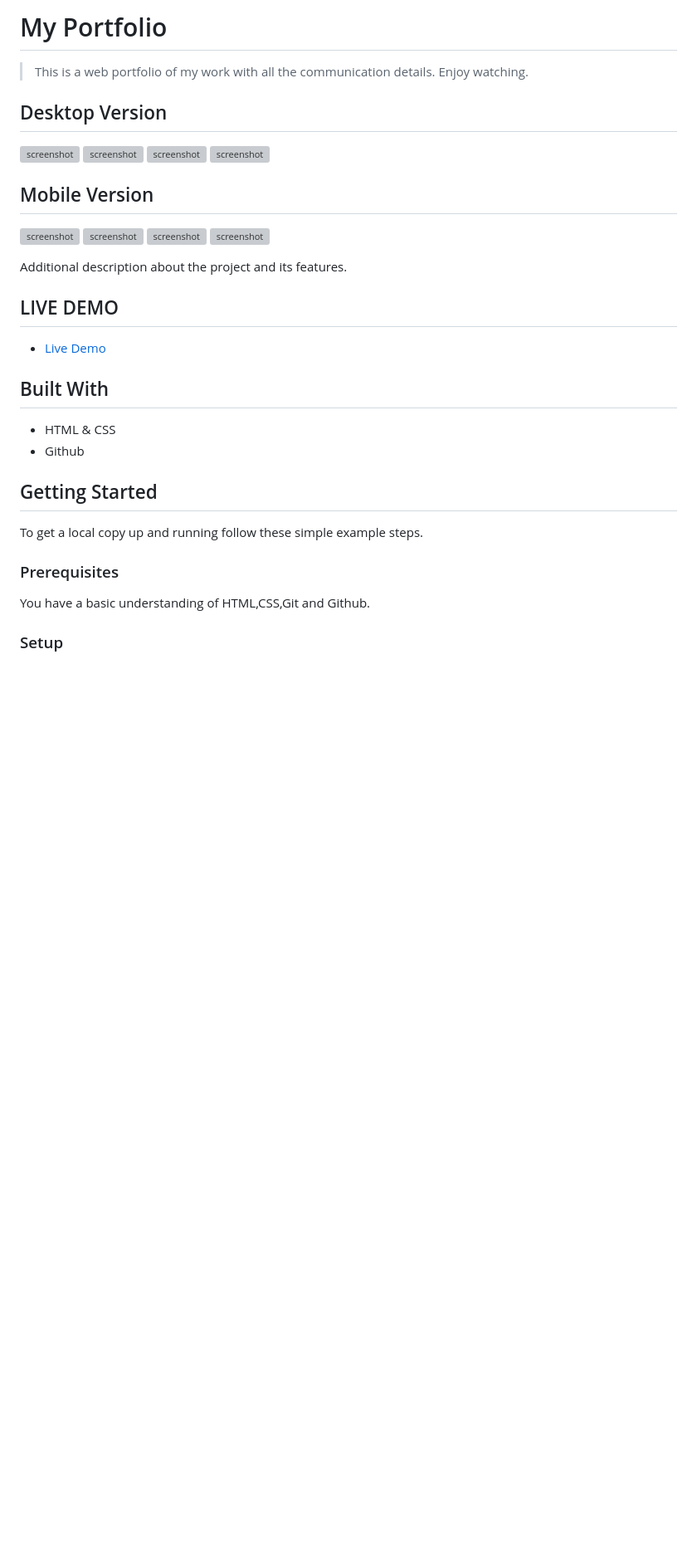
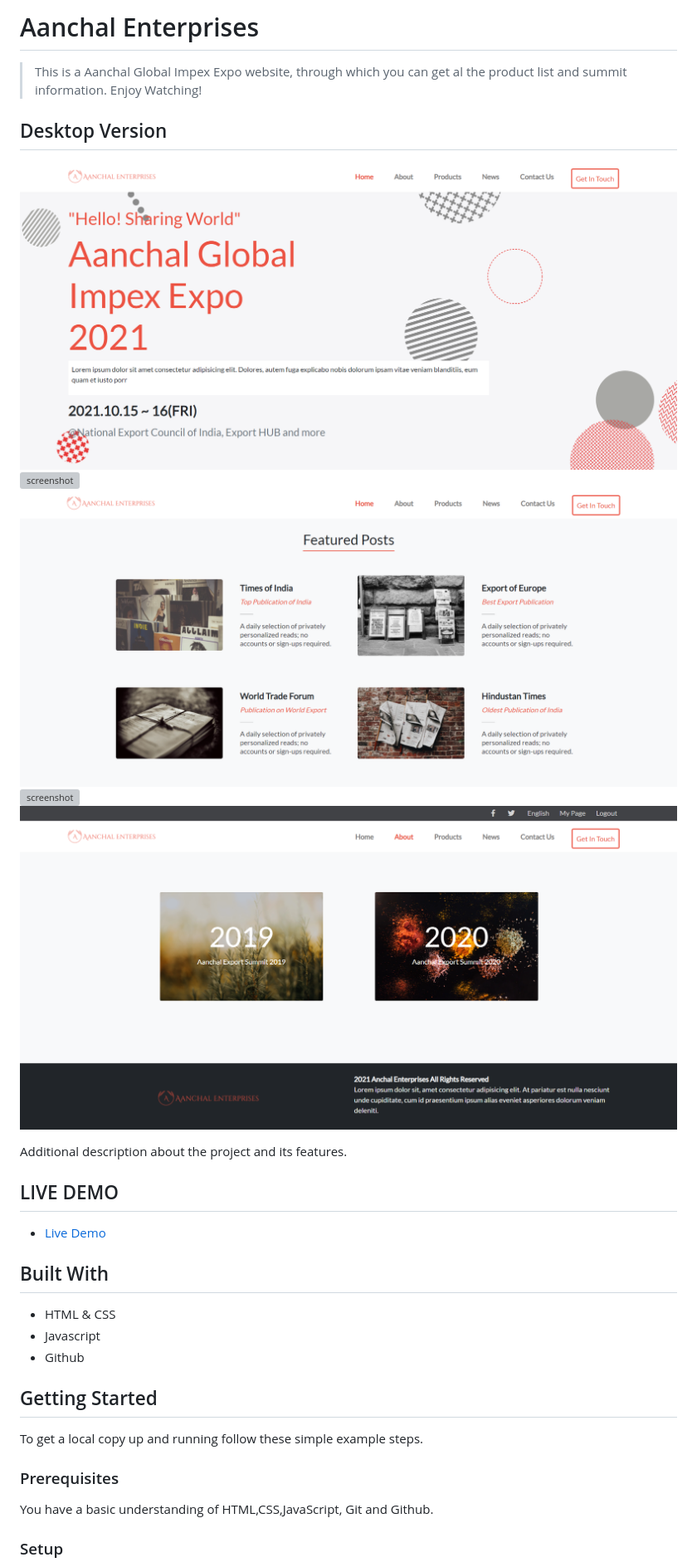
Before and after one commit to Hector096/Conference-App, a Markdown page: README.md, the part around the change printed below. Shown: that part at 83% size. GitHub-like rendering; pictures changed too: images/screenshot1.PNG (added), images/screenshot3.PNG (added), images/screenshot5.PNG (added); blank space fills up the shorter version; grey boxes are pictures that could not be loaded.

Commit message:
added screenshots

```diff
--- a/README.md
+++ b/README.md
@@ -1,19 +1,14 @@
-# My Portfolio
+# Aanchal Enterprises
 
-> This is a web portfolio of my work with all the communication details. Enjoy watching.
+> This is a Aanchal Global Impex Expo website, through which you can get al the product list and summit information. Enjoy Watching!
 
 
 ## Desktop Version
-![screenshot](./images/desktop-screenshot.PNG)
-![screenshot](./images/second-desktop.PNG)
-![screenshot](./images/third-desktop.PNG)
-![screenshot](./images/forth-desktop.PNG)
-
-## Mobile Version
-![screenshot](./images/intro.PNG)
-![screenshot](./images/Work.PNG)
-![screenshot](./images/about.PNG)
-![screenshot](./images/contact-form.PNG)
+![screenshot](./images/screenshot1.PNG)
+![screenshot](./images/screenshot2.PNG)
+![screenshot](./images/screenshot3.PNG)
+![screenshot](./images/screenshot4.PNG)
+![screenshot](./images/screenshot5.PNG)
 
 Additional description about the project and its features.
 
@@ -25,6 +20,7 @@ Additional description about the project and its features.
 ## Built With
 
 - HTML & CSS
+- Javascript
 - Github
 
 
@@ -35,7 +31,7 @@ To get a local copy up and running follow these simple example steps.
 
 ### Prerequisites
 
-You have a basic understanding of HTML,CSS,Git and Github.
+You have a basic understanding of HTML,CSS,JavaScript, Git and Github.
 
 ### Setup
 
```
Also changed, not shown: other parts of README.md (+2 -2 lines), images/screenshot 4.PNG (added), 3 other files.
